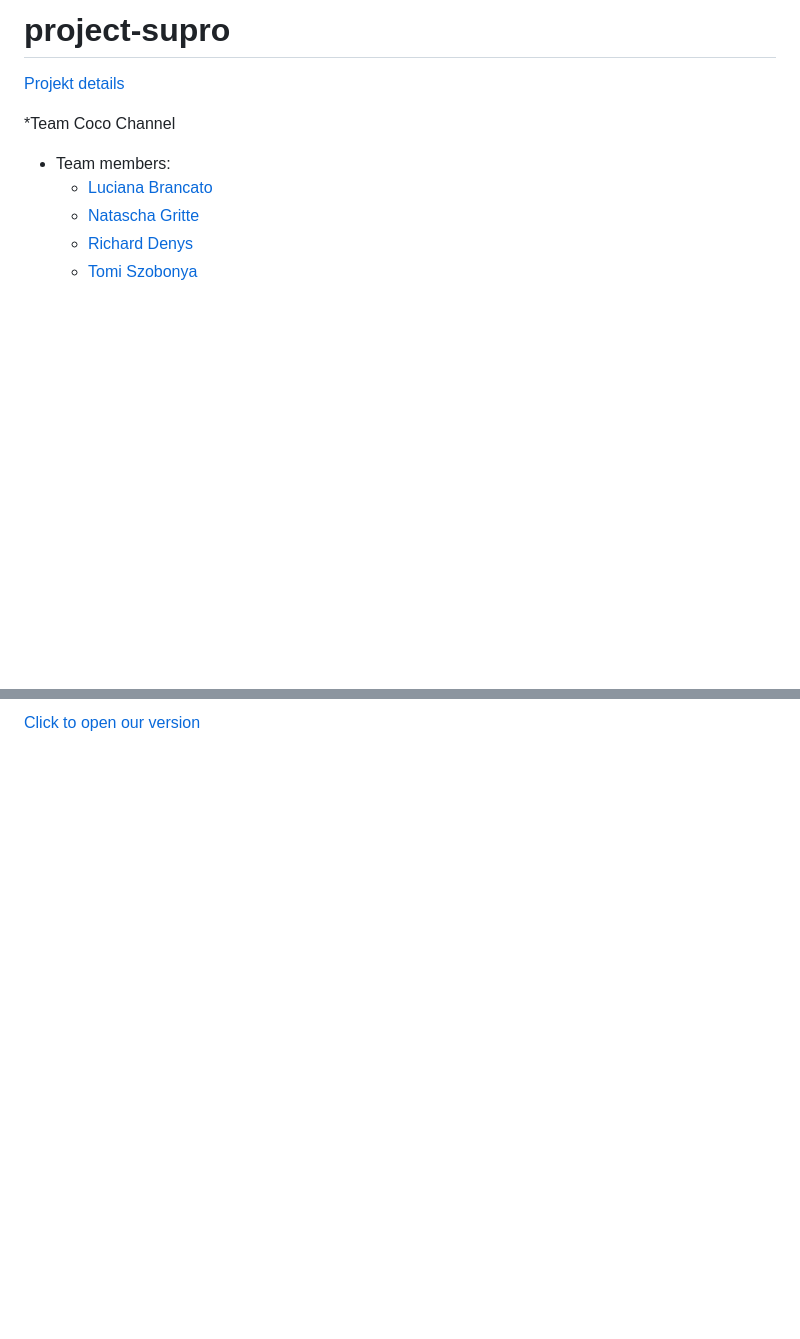
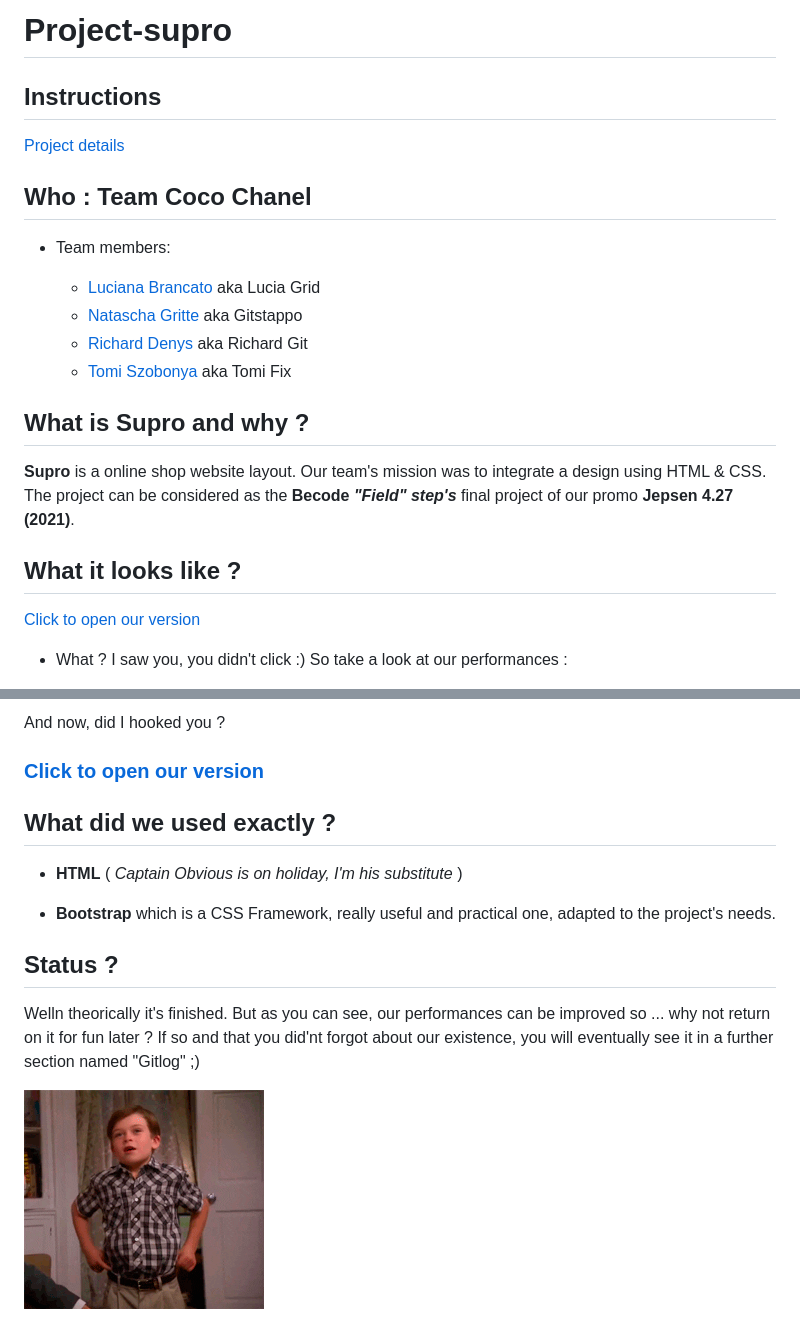
Before and after one commit to szobonyatomi/project-supro, a Markdown page: README.md, 2 parts joined by grey strips. Rendered like a GitHub page; pictures changed too: img/fashion.gif (added); blank space fills up the shorter version.

```diff
--- a/README.md
+++ b/README.md
@@ -1,13 +1,28 @@
-# project-supro
-[Projekt details](https://github.com/becodeorg/LIE-Jepsen-4.27/tree/master/01-the-field/04-html-css/03-client-project)
+# Project-supro
+
+## Instructions
+
+[Project details](https://github.com/becodeorg/LIE-Jepsen-4.27/tree/master/01-the-field/04-html-css/03-client-project)
 
 
-*Team Coco Channel
+##  Who : Team Coco Chanel
 
-* Team members:
-	* [Luciana Brancato](https://github.com/Luciana001)
-	* [Natascha Gritte](https://github.com/Dhaibuna)
-	* [Richard Denys](https://www.linkedin.com/in/richard-denys-b78960185)
-	* [Tomi Szobonya](https://github.com/szobonyatomi)
+ * Team members:
+
+	* [Luciana Brancato](https://github.com/Luciana001) aka Lucia Grid
+	* [Natascha Gritte](https://github.com/Dhaibuna) aka Gitstappo
+	* [Richard Denys](https://www.linkedin.com/in/richard-denys-b78960185) aka Richard Git
+	* [Tomi Szobonya](https://github.com/szobonyatomi) aka Tomi Fix
+
+## What is Supro and why ?
+
+**Supro** is a online shop website layout. Our team's mission was to integrate a design using HTML & CSS.
+The project can be considered as the **Becode** **_"Field" step's_** final project of our promo **Jepsen 4.27 (2021)**.
+
+## What it looks like ?
+
+[Click to open our version](https://szobonyatomi.github.io/project-supro/)
+
+- What ? I saw you, you didn't click :) So take a look at our performances :
 
 
@@ -14,2 +39,18 @@
 
-[Click to open our version](https://szobonyatomi.github.io/project-supro/)
+
+And now, did I hooked you ?
+
+### **[Click to open our version](https://szobonyatomi.github.io/project-supro/)**
+
+## What did we used exactly ?
+
+- **HTML** ( *Captain Obvious is on holiday, I'm his substitute* )
+
+- **Bootstrap** which is a CSS Framework, really useful and practical one, adapted to the project's needs.
+
+
+## Status ?
+
+Welln theorically it's finished. But as you can see, our performances can be improved so ... why not return on it for fun later ? If so and that you did'nt forgot about our existence, you will eventually see it in a further section named "Gitlog" ;)
+
+![fashion](img/fashion.gif)
```
Also changed, not shown: other parts of README.md (+10 -0 lines), img/about-page-performance.png (added), img/contact-page-performance.png (added), img/homepage-performance.png (added), img/product-page-performance.png (added), img/shop-page-performance.png (added).
